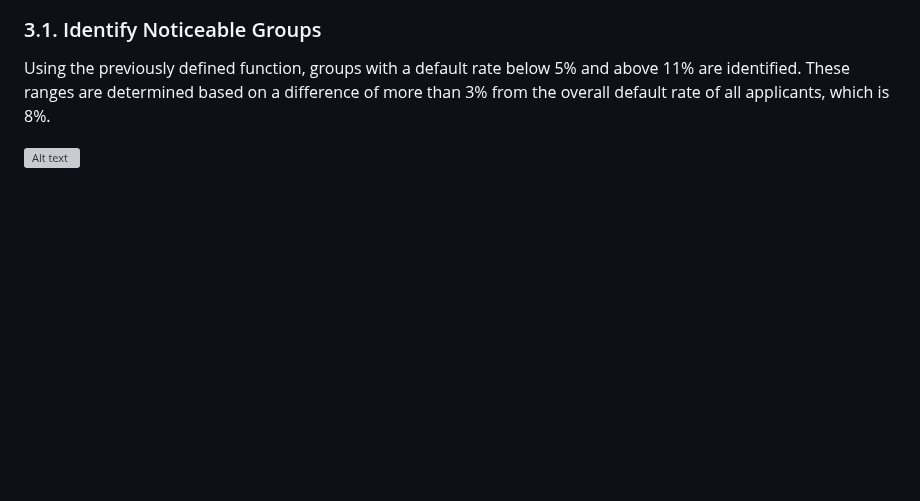
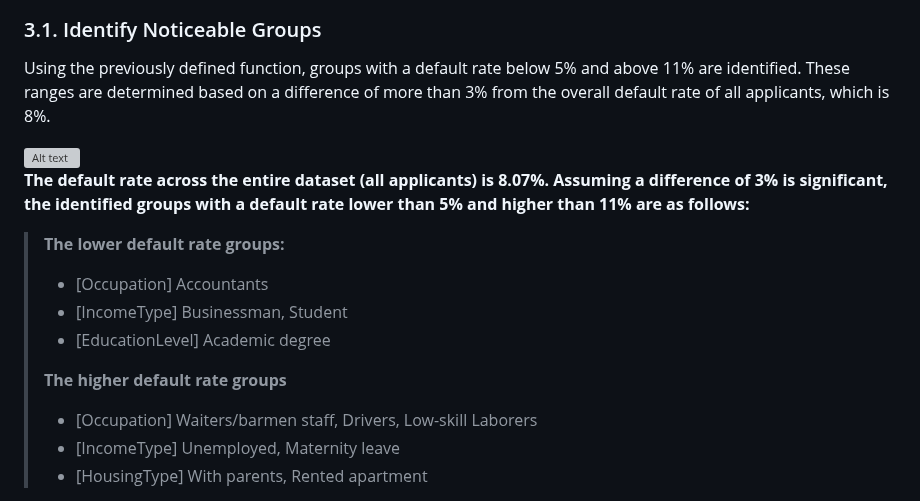
Before and after one commit to TyKang0514/WorkNotes, a Markdown page: loanDefault/report/report.md, the part around the change. GitHub-like rendering; blank space fills up the shorter version; grey boxes are pictures that could not be loaded.

```diff
--- a/loanDefault/report/report.md
+++ b/loanDefault/report/report.md
@@ -110,3 +110,14 @@ For example, when the column 'contract type' is provided to the function, it ret
 Using the previously defined function, groups with a default rate below 5% and above 11% are identified. These ranges are determined based on a difference of more than 3% from the overall default rate of all applicants, which is 8%.
 
 <img src="img/catAnal.png" alt="Alt text" width="1000">
+
+**The default rate across the entire dataset (all applicants) is 8.07%. Assuming a difference of 3% is significant, the identified groups with a default rate lower than 5% and higher than 11% are as follows:**
+>**The lower default rate groups:**
+>- [Occupation] Accountants
+>- [IncomeType] Businessman, Student
+>- [EducationLevel] Academic degree
+>
+>**The higher default rate groups**
+>- [Occupation] Waiters/barmen staff, Drivers, Low-skill Laborers
+>- [IncomeType] Unemployed, Maternity leave
+>- [HousingType] With parents, Rented apartment
```
